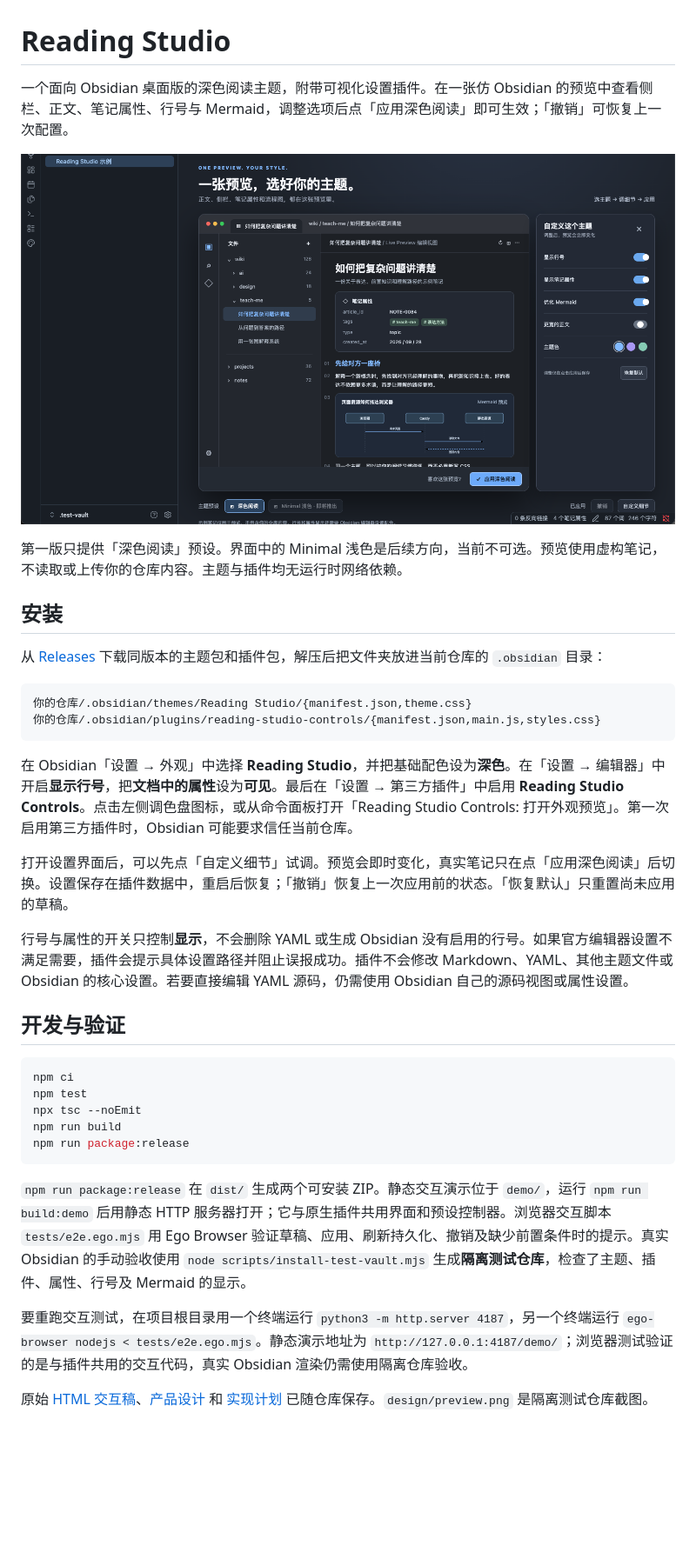
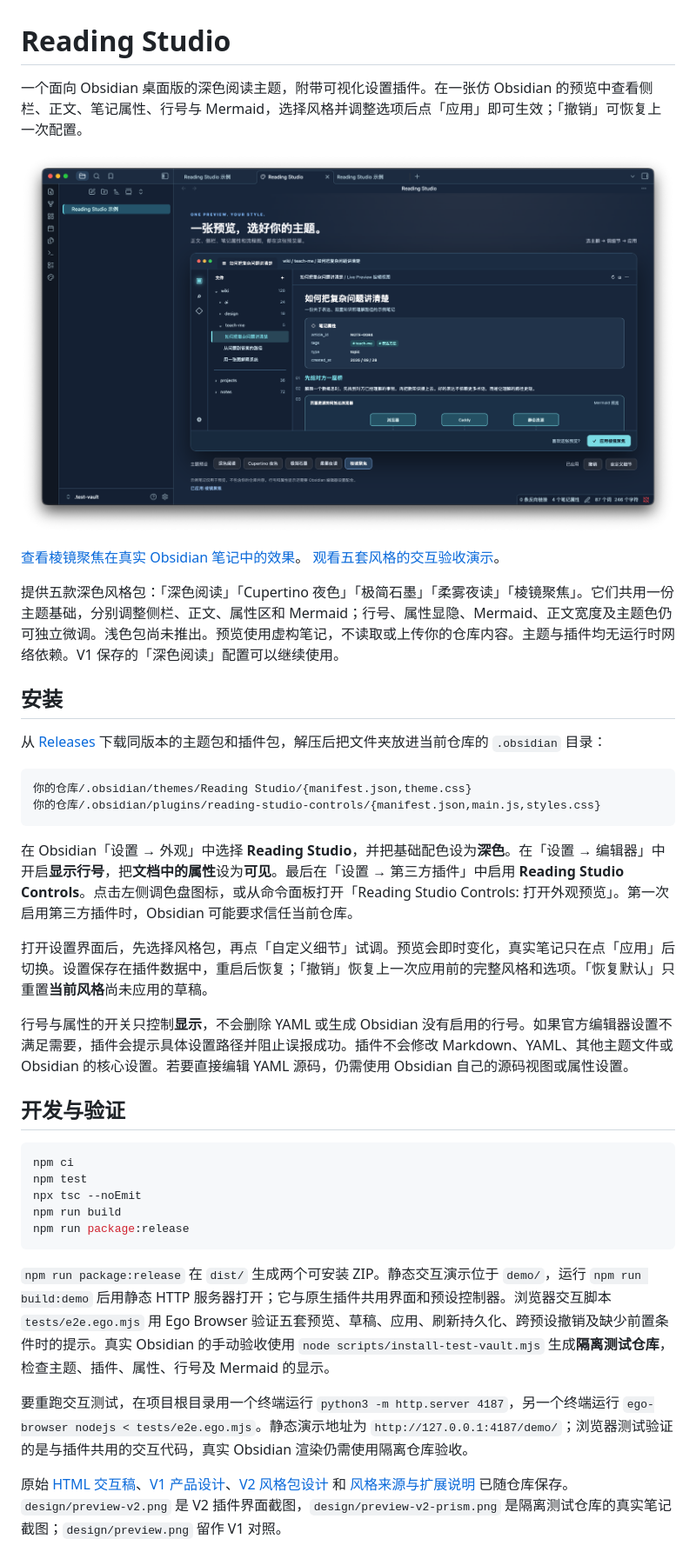
Before and after one commit to wangjs-jacky/morrow, a Markdown page: README_CN.md, the part around one of its changes. Shown at 87% size. Rendered like a GitHub page; pictures changed too: design/preview-v2.png (added); blank space fills up the shorter version.

Commit message:
feat: ship five inheritable dark theme packs

````diff
--- a/README_CN.md
+++ b/README_CN.md
@@ -1,10 +1,13 @@
 # Reading Studio
 
-一个面向 Obsidian 桌面版的深色阅读主题，附带可视化设置插件。在一张仿 Obsidian 的预览中查看侧栏、正文、笔记属性、行号与 Mermaid，调整选项后点「应用深色阅读」即可生效；「撤销」可恢复上一次配置。
+一个面向 Obsidian 桌面版的深色阅读主题，附带可视化设置插件。在一张仿 Obsidian 的预览中查看侧栏、正文、笔记属性、行号与 Mermaid，选择风格并调整选项后点「应用」即可生效；「撤销」可恢复上一次配置。
 
-![Reading Studio 预览](design/preview.png)
+![Reading Studio 五款风格预览](design/preview-v2.png)
 
-第一版只提供「深色阅读」预设。界面中的 Minimal 浅色是后续方向，当前不可选。预览使用虚构笔记，不读取或上传你的仓库内容。主题与插件均无运行时网络依赖。
+[查看棱镜聚焦在真实 Obsidian 笔记中的效果](design/preview-v2-prism.png)。
+[观看五套风格的交互验收演示](design/reading-studio-v2-e2e.mp4)。
+
+提供五款深色风格包：「深色阅读」「Cupertino 夜色」「极简石墨」「柔雾夜读」「棱镜聚焦」。它们共用一份主题基础，分别调整侧栏、正文、属性区和 Mermaid；行号、属性显隐、Mermaid、正文宽度及主题色仍可独立微调。浅色包尚未推出。预览使用虚构笔记，不读取或上传你的仓库内容。主题与插件均无运行时网络依赖。V1 保存的「深色阅读」配置可以继续使用。
 
 ## 安装
 
@@ -17,7 +20,7 @@
 
 在 Obsidian「设置 → 外观」中选择 **Reading Studio**，并把基础配色设为**深色**。在「设置 → 编辑器」中开启**显示行号**，把**文档中的属性**设为**可见**。最后在「设置 → 第三方插件」中启用 **Reading Studio Controls**。点击左侧调色盘图标，或从命令面板打开「Reading Studio Controls: 打开外观预览」。第一次启用第三方插件时，Obsidian 可能要求信任当前仓库。
 
-打开设置界面后，可以先点「自定义细节」试调。预览会即时变化，真实笔记只在点「应用深色阅读」后切换。设置保存在插件数据中，重启后恢复；「撤销」恢复上一次应用前的状态。「恢复默认」只重置尚未应用的草稿。
+打开设置界面后，先选择风格包，再点「自定义细节」试调。预览会即时变化，真实笔记只在点「应用」后切换。设置保存在插件数据中，重启后恢复；「撤销」恢复上一次应用前的完整风格和选项。「恢复默认」只重置**当前风格**尚未应用的草稿。
 
 行号与属性的开关只控制**显示**，不会删除 YAML 或生成 Obsidian 没有启用的行号。如果官方编辑器设置不满足需要，插件会提示具体设置路径并阻止误报成功。插件不会修改 Markdown、YAML、其他主题文件或 Obsidian 的核心设置。若要直接编辑 YAML 源码，仍需使用 Obsidian 自己的源码视图或属性设置。
 
@@ -31,9 +34,9 @@ npm run build
 npm run package:release
 ```
 
-`npm run package:release` 在 `dist/` 生成两个可安装 ZIP。静态交互演示位于 `demo/`，运行 `npm run build:demo` 后用静态 HTTP 服务器打开；它与原生插件共用界面和预设控制器。浏览器交互脚本 `tests/e2e.ego.mjs` 用 Ego Browser 验证草稿、应用、刷新持久化、撤销及缺少前置条件时的提示。真实 Obsidian 的手动验收使用 `node scripts/install-test-vault.mjs` 生成**隔离测试仓库**，检查了主题、插件、属性、行号及 Mermaid 的显示。
+`npm run package:release` 在 `dist/` 生成两个可安装 ZIP。静态交互演示位于 `demo/`，运行 `npm run build:demo` 后用静态 HTTP 服务器打开；它与原生插件共用界面和预设控制器。浏览器交互脚本 `tests/e2e.ego.mjs` 用 Ego Browser 验证五套预览、草稿、应用、刷新持久化、跨预设撤销及缺少前置条件时的提示。真实 Obsidian 的手动验收使用 `node scripts/install-test-vault.mjs` 生成**隔离测试仓库**，检查主题、插件、属性、行号及 Mermaid 的显示。
 
 要重跑交互测试，在项目根目录用一个终端运行 `python3 -m http.server 4187`，另一个终端运行 `ego-browser nodejs < tests/e2e.ego.mjs`。静态演示地址为 `http://127.0.0.1:4187/demo/`；浏览器测试验证的是与插件共用的交互代码，真实 Obsidian 渲染仍需使用隔离仓库验收。
 
-原始 [HTML 交互稿](design/prototype.html)、[产品设计](docs/superpowers/specs/2026-09-28-obsidian-reading-studio-design.md) 和 [实现计划](docs/superpowers/plans/2026-09-28-reading-studio-v1.md) 已随仓库保存。`design/preview.png` 是隔离测试仓库截图。
+原始 [HTML 交互稿](design/prototype.html)、[V1 产品设计](docs/superpowers/specs/2026-09-28-obsidian-reading-studio-design.md)、[V2 风格包设计](docs/superpowers/specs/2026-09-28-theme-packs-v2-design.md) 和 [风格来源与扩展说明](docs/theme-inspiration.md) 已随仓库保存。`design/preview-v2.png` 是 V2 插件界面截图，`design/preview-v2-prism.png` 是隔离测试仓库的真实笔记截图；`design/preview.png` 留作 V1 对照。
 
````
Also changed, not shown: other parts of README_CN.md (+1 -1 lines), README.md (+10 -7 lines), docs/releases/v0.2.0.md (added, +9 -0 lines), docs/theme-inspiration.md (added, +20 -0 lines), design/preview-v2-prism.png (added), 11 other files.
